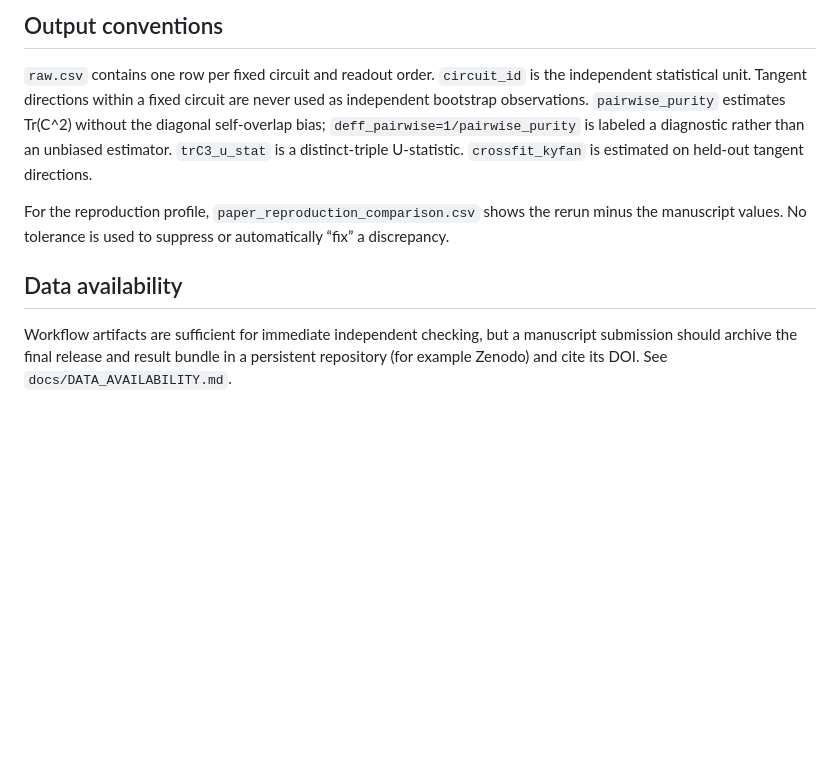
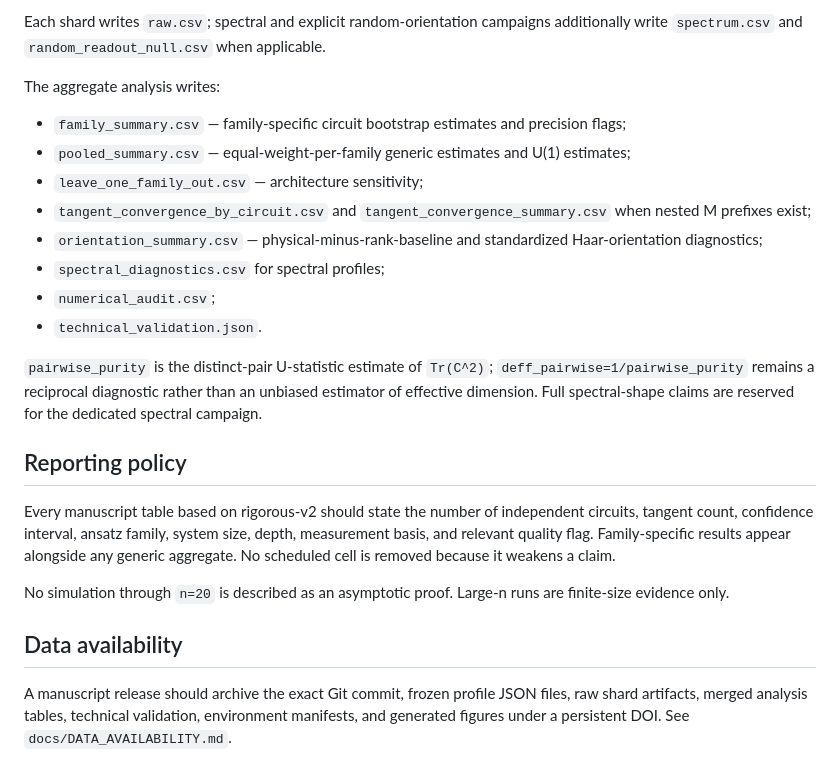
Before and after one commit to AHDMarwan/Spectral-Geometry-of-Accessible-Quantum-Tangents-Beyond-Isotropic-Readout-Rank-Laws, a Markdown page: README.md, the part around one of its changes. GitHub-like rendering; blank space fills up the shorter version.

```diff
--- a/README.md
+++ b/README.md
@@ -60,10 +67,25 @@ The detailed rationale and falsification criteria are in `docs/EXPERIMENT_DESIGN
 
-## Output conventions
+Each shard writes `raw.csv`; spectral and explicit random-orientation campaigns additionally write `spectrum.csv` and `random_readout_null.csv` when applicable.
 
-`raw.csv` contains one row per fixed circuit and readout order. `circuit_id` is the independent statistical unit. Tangent directions within a fixed circuit are never used as independent bootstrap observations. `pairwise_purity` estimates Tr(C^2) without the diagonal self-overlap bias; `deff_pairwise=1/pairwise_purity` is labeled a diagnostic rather than an unbiased estimator. `trC3_u_stat` is a distinct-triple U-statistic. `crossfit_kyfan` is estimated on held-out tangent directions.
+The aggregate analysis writes:
 
-For the reproduction profile, `paper_reproduction_comparison.csv` shows the rerun minus the manuscript values. No tolerance is used to suppress or automatically “fix” a discrepancy.
+- `family_summary.csv` — family-specific circuit bootstrap estimates and precision flags;
+- `pooled_summary.csv` — equal-weight-per-family generic estimates and U(1) estimates;
+- `leave_one_family_out.csv` — architecture sensitivity;
+- `tangent_convergence_by_circuit.csv` and `tangent_convergence_summary.csv` when nested M prefixes exist;
+- `orientation_summary.csv` — physical-minus-rank-baseline and standardized Haar-orientation diagnostics;
+- `spectral_diagnostics.csv` for spectral profiles;
+- `numerical_audit.csv`;
+- `technical_validation.json`.
+
+`pairwise_purity` is the distinct-pair U-statistic estimate of `Tr(C^2)`; `deff_pairwise=1/pairwise_purity` remains a reciprocal diagnostic rather than an unbiased estimator of effective dimension. Full spectral-shape claims are reserved for the dedicated spectral campaign.
+
+## Reporting policy
+
+Every manuscript table based on rigorous-v2 should state the number of independent circuits, tangent count, confidence interval, ansatz family, system size, depth, measurement basis, and relevant quality flag. Family-specific results appear alongside any generic aggregate. No scheduled cell is removed because it weakens a claim.
+
+No simulation through `n=20` is described as an asymptotic proof. Large-n runs are finite-size evidence only.
 
 ## Data availability
 
-Workflow artifacts are sufficient for immediate independent checking, but a manuscript submission should archive the final release and result bundle in a persistent repository (for example Zenodo) and cite its DOI. See `docs/DATA_AVAILABILITY.md`.
+A manuscript release should archive the exact Git commit, frozen profile JSON files, raw shard artifacts, merged analysis tables, technical validation, environment manifests, and generated figures under a persistent DOI. See `docs/DATA_AVAILABILITY.md`.
```
Also changed, not shown: other parts of README.md (+46 -39 lines).
